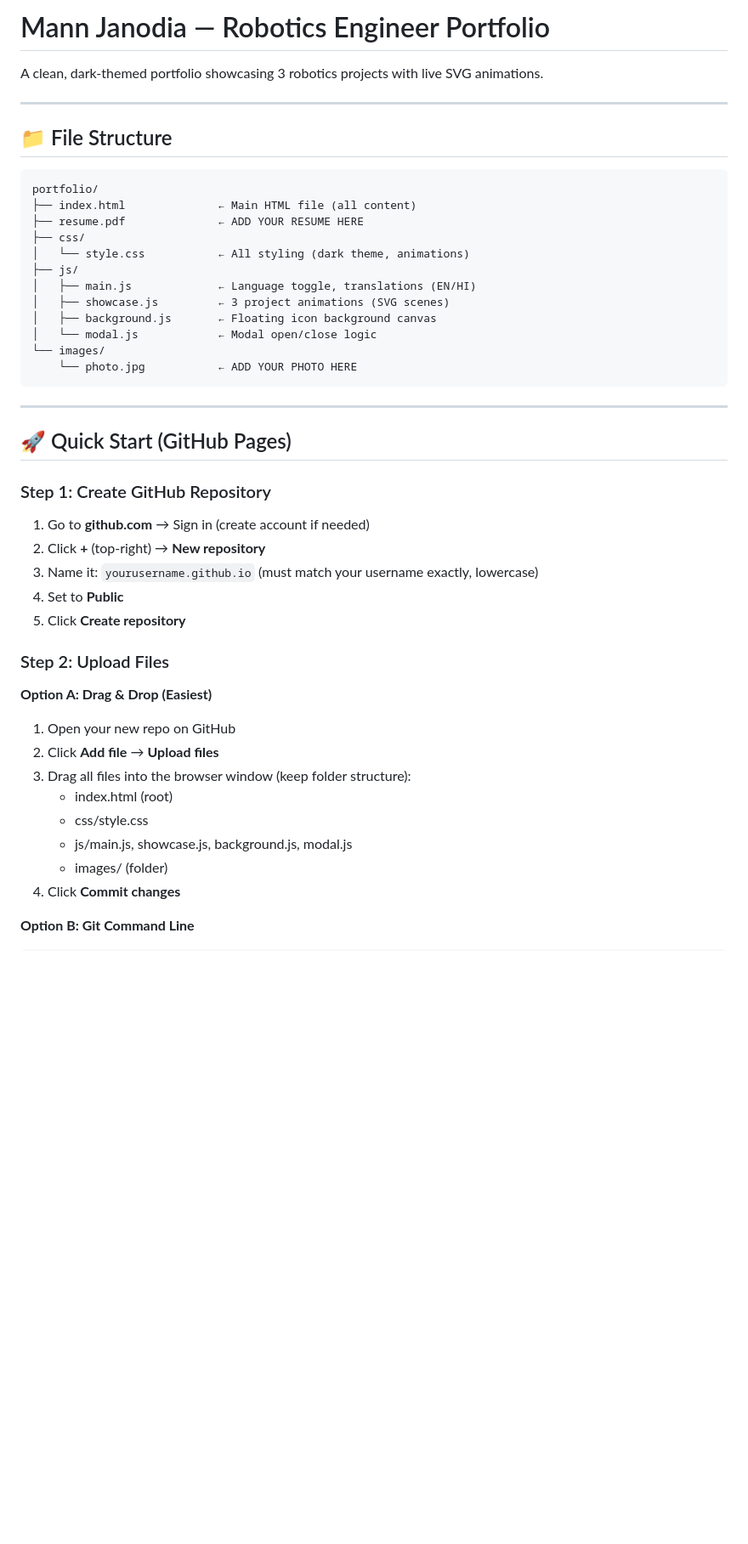
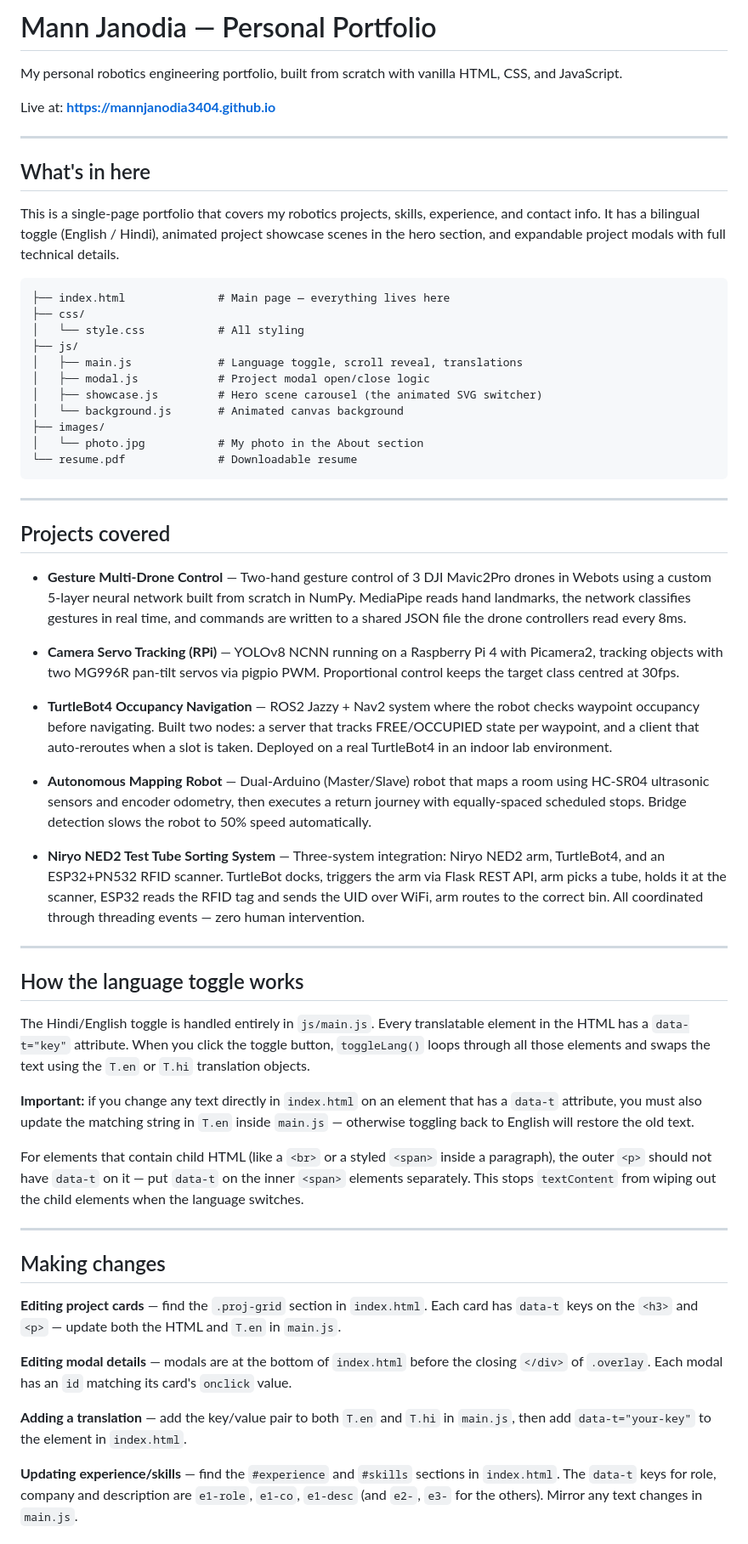
Before and after one commit to MannJanodia3404/MannJanodia.github.io, a Markdown page: README.md, the part around one of its changes. Shown at 85% size. Drawn GitHub-style; blank space fills up the shorter version.

````diff
--- a/README.md
+++ b/README.md
@@ -1,46 +1,62 @@
-# Mann Janodia — Robotics Engineer Portfolio
+# Mann Janodia — Personal Portfolio
 
-A clean, dark-themed portfolio showcasing 3 robotics projects with live SVG animations.
+My personal robotics engineering portfolio, built from scratch with vanilla HTML, CSS, and JavaScript.
+
+Live at: **https://mannjanodia3404.github.io**
 
 ---
 
-## 📁 File Structure
+## What's in here
+
+This is a single-page portfolio that covers my robotics projects, skills, experience, and contact info. It has a bilingual toggle (English / Hindi), animated project showcase scenes in the hero section, and expandable project modals with full technical details.
 
 ```
-portfolio/
-├── index.html              ← Main HTML file (all content)
-├── resume.pdf              ← ADD YOUR RESUME HERE
+├── index.html              # Main page — everything lives here
 ├── css/
-│   └── style.css           ← All styling (dark theme, animations)
+│   └── style.css           # All styling
 ├── js/
-│   ├── main.js             ← Language toggle, translations (EN/HI)
-│   ├── showcase.js         ← 3 project animations (SVG scenes)
-│   ├── background.js       ← Floating icon background canvas
-│   └── modal.js            ← Modal open/close logic
-└── images/
-    └── photo.jpg           ← ADD YOUR PHOTO HERE
+│   ├── main.js             # Language toggle, scroll reveal, translations
+│   ├── modal.js            # Project modal open/close logic
+│   ├── showcase.js         # Hero scene carousel (the animated SVG switcher)
+│   └── background.js       # Animated canvas background
+├── images/
+│   └── photo.jpg           # My photo in the About section
+└── resume.pdf              # Downloadable resume
 ```
 
 ---
 
-## 🚀 Quick Start (GitHub Pages)
+## Projects covered
 
-### Step 1: Create GitHub Repository
-1. Go to **github.com** → Sign in (create account if needed)
-2. Click **+** (top-right) → **New repository**
-3. Name it: `yourusername.github.io` (must match your username exactly, lowercase)
-4. Set to **Public**
-5. Click **Create repository**
+- **Gesture Multi-Drone Control** — Two-hand gesture control of 3 DJI Mavic2Pro drones in Webots using a custom 5-layer neural network built from scratch in NumPy. MediaPipe reads hand landmarks, the network classifies gestures in real time, and commands are written to a shared JSON file the drone controllers read every 8ms.
 
-### Step 2: Upload Files
-**Option A: Drag & Drop (Easiest)**
-1. Open your new repo on GitHub
-2. Click **Add file** → **Upload files**
-3. Drag all files into the browser window (keep folder structure):
-   - index.html (root)
-   - css/style.css
-   - js/main.js, showcase.js, background.js, modal.js
-   - images/ (folder)
-4. Click **Commit changes**
+- **Camera Servo Tracking (RPi)** — YOLOv8 NCNN running on a Raspberry Pi 4 with Picamera2, tracking objects with two MG996R pan-tilt servos via pigpio PWM. Proportional control keeps the target class centred at 30fps.
 
-**Option B: Git Command Line**
+- **TurtleBot4 Occupancy Navigation** — ROS2 Jazzy + Nav2 system where the robot checks waypoint occupancy before navigating. Built two nodes: a server that tracks FREE/OCCUPIED state per waypoint, and a client that auto-reroutes when a slot is taken. Deployed on a real TurtleBot4 in an indoor lab environment.
+
+- **Autonomous Mapping Robot** — Dual-Arduino (Master/Slave) robot that maps a room using HC-SR04 ultrasonic sensors and encoder odometry, then executes a return journey with equally-spaced scheduled stops. Bridge detection slows the robot to 50% speed automatically.
+
+- **Niryo NED2 Test Tube Sorting System** — Three-system integration: Niryo NED2 arm, TurtleBot4, and an ESP32+PN532 RFID scanner. TurtleBot docks, triggers the arm via Flask REST API, arm picks a tube, holds it at the scanner, ESP32 reads the RFID tag and sends the UID over WiFi, arm routes to the correct bin. All coordinated through threading events — zero human intervention.
+
+---
+
+## How the language toggle works
+
+The Hindi/English toggle is handled entirely in `js/main.js`. Every translatable element in the HTML has a `data-t="key"` attribute. When you click the toggle button, `toggleLang()` loops through all those elements and swaps the text using the `T.en` or `T.hi` translation objects.
+
+**Important:** if you change any text directly in `index.html` on an element that has a `data-t` attribute, you must also update the matching string in `T.en` inside `main.js` — otherwise toggling back to English will restore the old text.
+
+For elements that contain child HTML (like a `<br>` or a styled `<span>` inside a paragraph), the outer `<p>` should not have `data-t` on it — put `data-t` on the inner `<span>` elements separately. This stops `textContent` from wiping out the child elements when the language switches.
+
+---
+
+## Making changes
+
+**Editing project cards** — find the `.proj-grid` section in `index.html`. Each card has `data-t` keys on the `<h3>` and `<p>` — update both the HTML and `T.en` in `main.js`.
+
+**Editing modal details** — modals are at the bottom of `index.html` before the closing `</div>` of `.overlay`. Each modal has an `id` matching its card's `onclick` value.
+
+**Adding a translation** — add the key/value pair to both `T.en` and `T.hi` in `main.js`, then add `data-t="your-key"` to the element in `index.html`.
+
+**Updating experience/skills** — find the `#experience` and `#skills` sections in `index.html`. The `data-t` keys for role, company and description are `e1-role`, `e1-co`, `e1-desc` (and `e2-`, `e3-` for the others). Mirror any text changes in `main.js`.
+
````
Also changed, not shown: other parts of README.md (+34 -202 lines).
